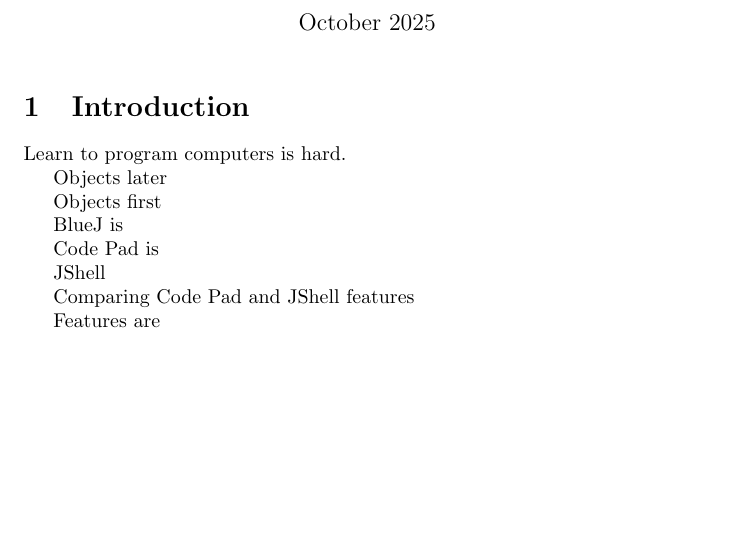
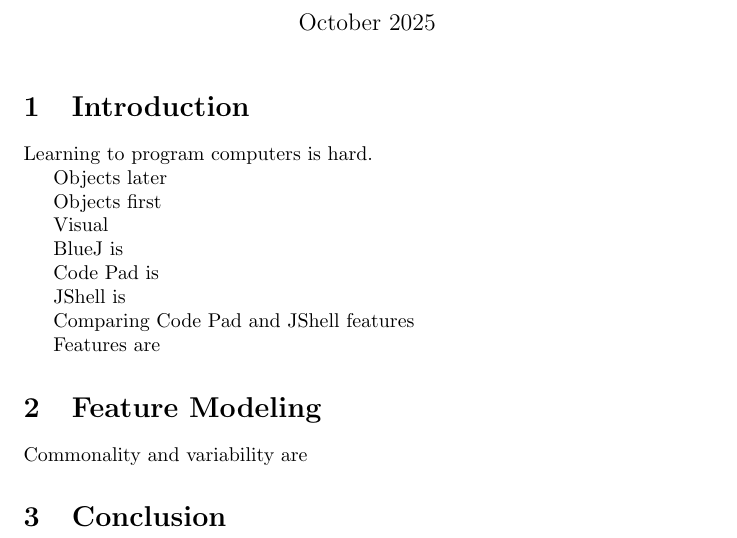
Before and after one commit to codantche/codepad-jshell, a LaTeX document (codepad-jshell.tex): part of the page, cut so that both start at the same text, the shorter picture padded with empty space. Compiled offline with pdfLaTeX.

Commit message:
Updates from Overleaf

```diff
--- a/codepad-jshell.tex
+++ b/codepad-jshell.tex
@@ -11,21 +11,29 @@
 
 \section{Introduction}
 
-Learn to program computers is hard.
+Learning to program computers is hard.
 
 Objects later
 
 Objects first
 
+Visual
+
 BlueJ is
 
 Code Pad is
 
-JShell
+JShell is
 
 Comparing Code Pad and JShell features
 
 Features are
 
 
+\section{Feature Modeling}
+Commonality and variability are
+
+
+\section{Conclusion}
+
 \end{document}
```
